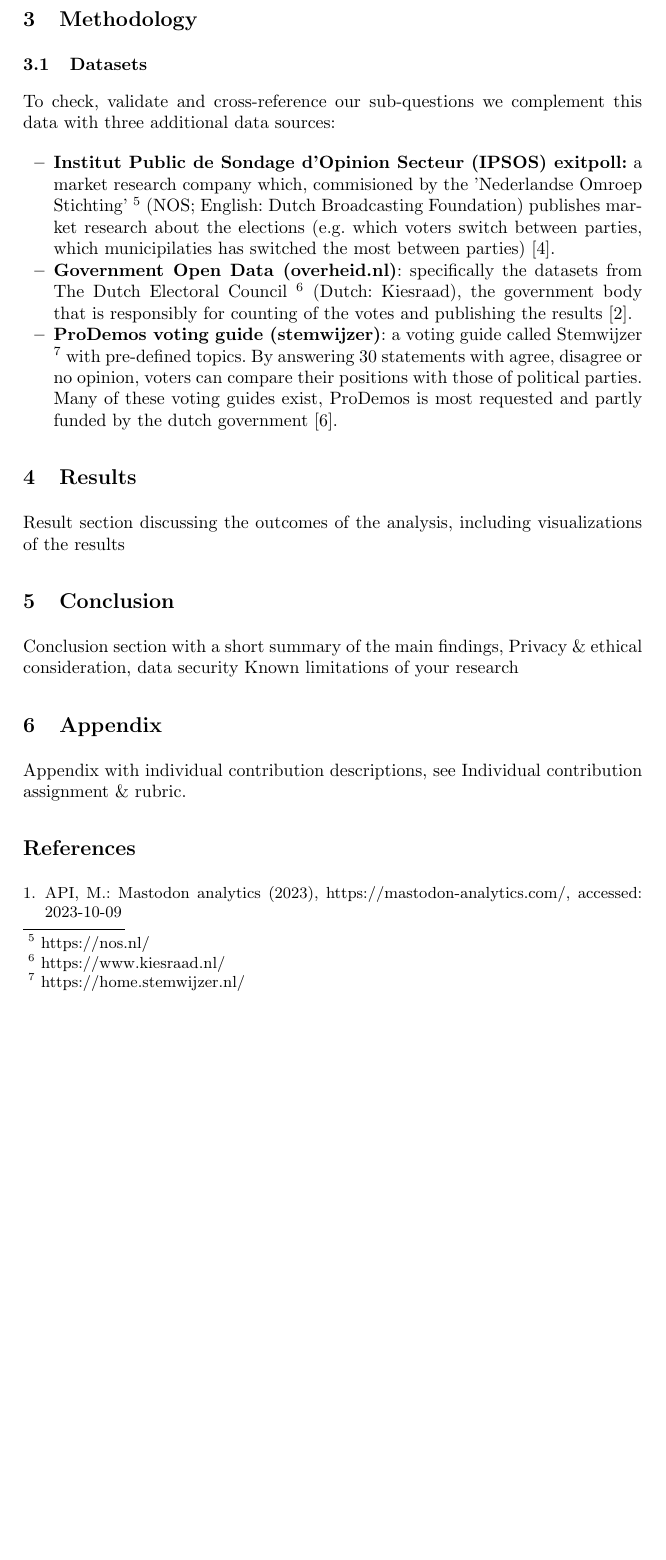
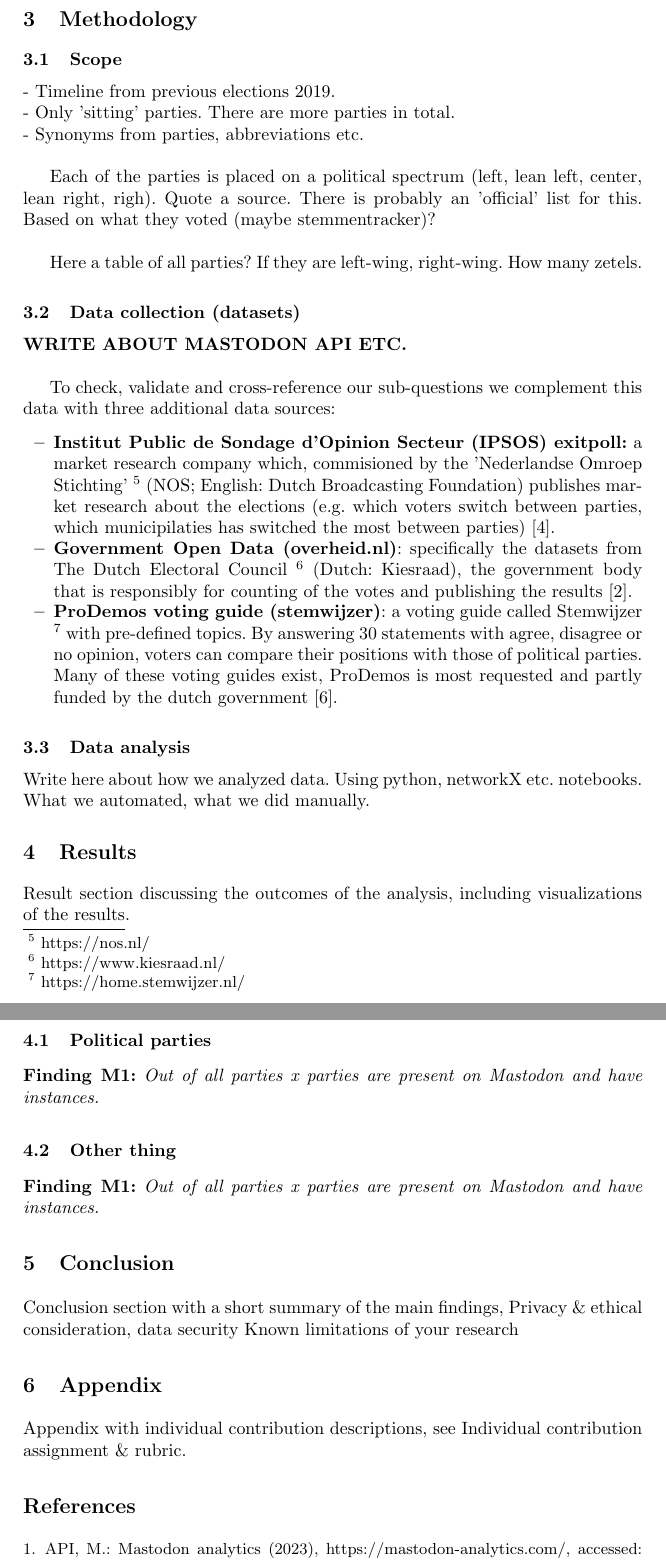
Before and after one commit to dandevri/vu-social-web-report, a LaTeX paper (main.tex, which reads chapters/methodology.tex, chapters/results.tex): part of page 3 of 4 before the commit and two parts of pages 3 and 4 of 4 after it, the two joined at a grey line, cut so that both start at the same text, the shorter picture padded with empty space. Compiled offline with pdfLaTeX.

Commit message:
Add methodology outline

```diff
--- a/chapters/methodology.tex
+++ b/chapters/methodology.tex
@@ -1,6 +1,18 @@
 \section{Methodology}
 
-\subsection{Datasets}
+\subsection{Scope}
+
+- Timeline from previous elections 2019. \\
+- Only 'sitting' parties. There are more parties in total. \\
+- Synonyms from parties, abbreviations etc. \\
+
+Each of the parties is placed on a political spectrum (left, lean left, center, lean right, righ). Quote a source. There is probably an 'official' list for this. Based on what they voted (maybe stemmentracker)? \\
+
+Here a table of all parties? If they are left-wing, right-wing. How many zetels.
+
+\subsection{Data collection (datasets)}
+
+\textbf{WRITE ABOUT MASTODON API ETC.} \\
 
 To check, validate and cross-reference our sub-questions we complement this data with three additional data sources:
 
@@ -9,3 +21,7 @@ To check, validate and cross-reference our sub-questions we complement this data
   \item \textbf{Government Open Data (overheid.nl)}: specifically the datasets from The Dutch Electoral Council \footnote{https://www.kiesraad.nl/} (Dutch: Kiesraad), the government body that is responsibly for counting of the votes and publishing the results \cite{kiesraad}.
   \item \textbf{ProDemos voting guide (stemwijzer)}: a voting guide called Stemwijzer \footnote{https://home.stemwijzer.nl/} with pre-defined topics. By answering 30 statements with agree, disagree or no opinion, voters can compare their positions with those of political parties. Many of these voting guides exist, ProDemos is most requested and partly funded by the dutch government \cite{prodemos}.
 \end{itemize}
+
+\subsection{Data analysis}
+
+Write here about how we analyzed data. Using python, networkX etc. notebooks. What we automated, what we did manually.
--- a/chapters/results.tex
+++ b/chapters/results.tex
@@ -1,3 +1,11 @@
 \section{Results}
 
-Result section discussing the outcomes of the analysis, including visualizations of the results
+Result section discussing the outcomes of the analysis, including visualizations of the results.
+
+\subsection{Political parties}
+
+\textbf{Finding M1:} \textit{Out of all parties x parties are present on Mastodon and have instances.}
+
+\subsection{Other thing}
+
+\textbf{Finding M1:} \textit{Out of all parties x parties are present on Mastodon and have instances.}
```
Also changed, not shown: main.pdf.
